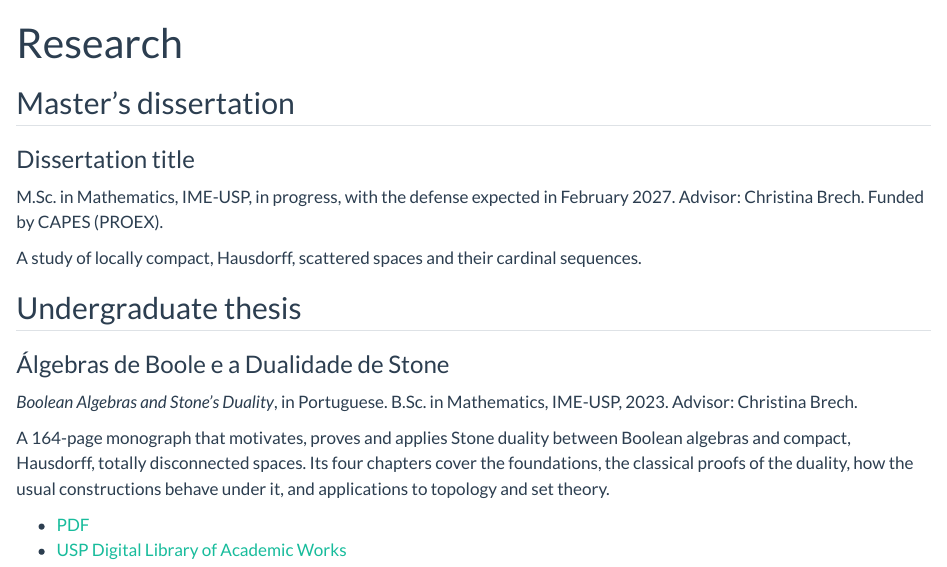
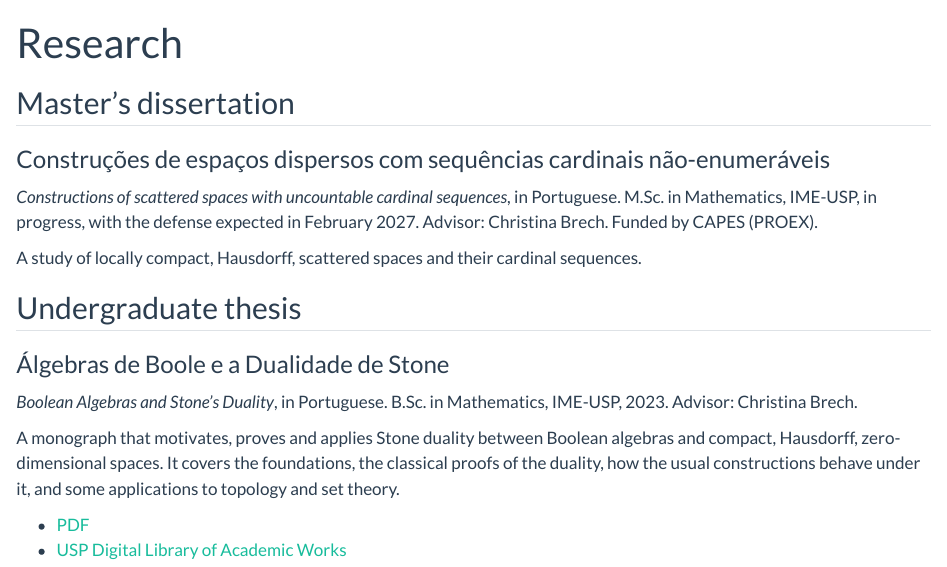
Before and after one commit to cayolc/cayolc.github.io, a Quarto document (en/research.qmd): the page in a window 1100 px wide, from its top. Rendered offline with R 4.5, knitr and Pandoc in place of Quarto, with nearby package versions.

Commit message:
Mudanças em ingles

```diff
--- a/en/research.qmd
+++ b/en/research.qmd
@@ -5,9 +5,9 @@ title: "Research"
 ## Master's dissertation
 
 ::: {.trabalho}
-### [Dissertation title]{.preencher}
+### Construções de espaços dispersos com sequências cardinais não-enumeráveis
 
-M.Sc. in Mathematics, IME-USP, in progress, with the defense expected in February 2027. Advisor: Christina Brech. Funded by CAPES (PROEX).
+*Constructions of scattered spaces with uncountable cardinal sequences*, in Portuguese. M.Sc. in Mathematics, IME-USP, in progress, with the defense expected in February 2027. Advisor: Christina Brech. Funded by CAPES (PROEX).
 
 A study of locally compact, Hausdorff, scattered spaces and their cardinal sequences.
 :::
@@ -19,7 +19,7 @@ A study of locally compact, Hausdorff, scattered spaces and their cardinal seque
 
 *Boolean Algebras and Stone's Duality*, in Portuguese. B.Sc. in Mathematics, IME-USP, 2023. Advisor: Christina Brech.
 
-A 164-page monograph that motivates, proves and applies Stone duality between Boolean algebras and compact, Hausdorff, totally disconnected spaces. Its four chapters cover the foundations, the classical proofs of the duality, how the usual constructions behave under it, and applications to topology and set theory.
+A monograph that motivates, proves and applies Stone duality between Boolean algebras and compact, Hausdorff, zero-dimensional spaces. It covers the foundations, the classical proofs of the duality, how the usual constructions behave under it, and some applications to topology and set theory.
 
 ::: {.links}
 - [PDF](https://bdta.abcd.usp.br/bitstreams/74d47cdf-30c0-4269-8049-96d8059fb311)
```
Also changed, not shown: en/index.qmd (+2 -0 lines), pesquisa.qmd (+1 -1 lines), en/research.qmd (2 more changed lines).
